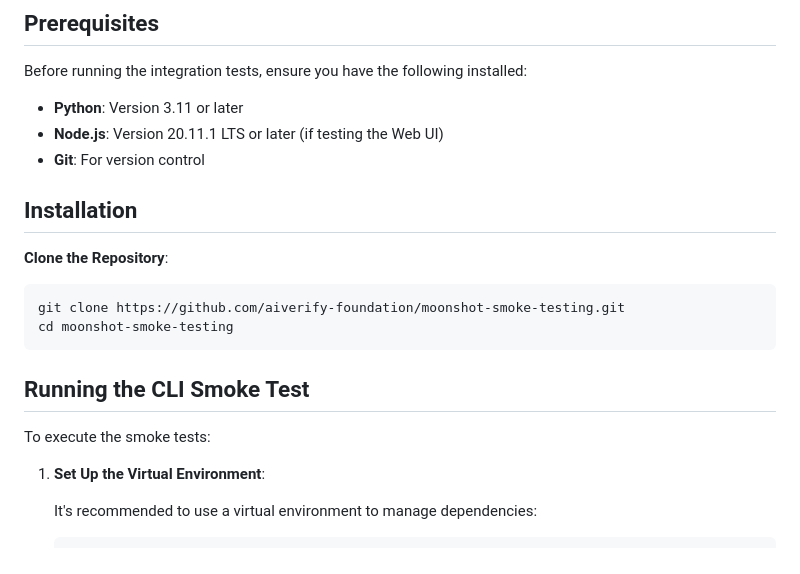
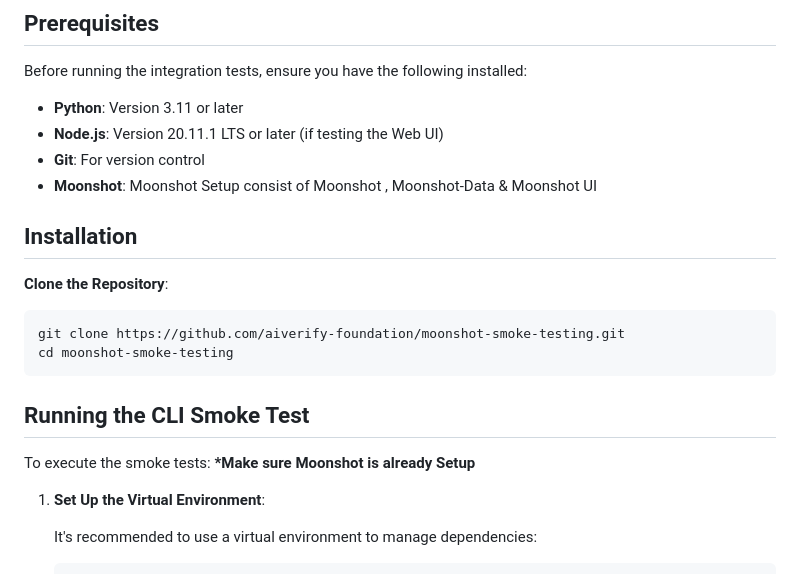
Before and after one commit to sgaisi/moonshot-smoke-testing-aisi, a Markdown page: README.md, the part around the change. Drawn GitHub-style.

```diff
--- a/README.md
+++ b/README.md
@@ -11,6 +11,7 @@ Before running the integration tests, ensure you have the following installed:
 - **Python**: Version 3.11 or later
 - **Node.js**: Version 20.11.1 LTS or later (if testing the Web UI)
 - **Git**: For version control
+- **Moonshot**: Moonshot Setup consist of Moonshot , Moonshot-Data & Moonshot UI
 
 ## Installation
 
@@ -24,6 +25,7 @@ Before running the integration tests, ensure you have the following installed:
 ## Running the CLI Smoke Test
 
 To execute the smoke tests:
+__*Make sure Moonshot is already Setup__
 
 1. **Set Up the Virtual Environment**:
 
```
